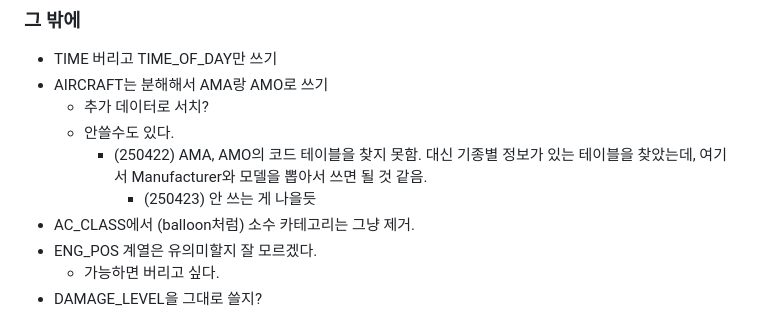
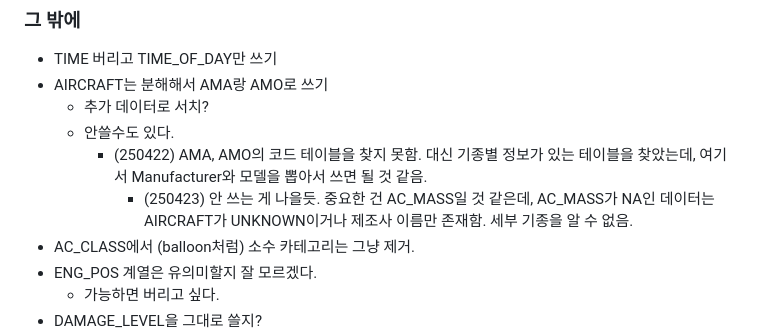
Before and after one commit to hj-22/2025-1-DM_Proj, a Markdown page: README.md, the part around the change. Rendered like a GitHub page.

```diff
--- a/README.md
+++ b/README.md
@@ -48,7 +48,7 @@ https://science.ebird.org/en/use-ebird-data/download-ebird-data-products
   - 추가 데이터로 서치?
   - 안쓸수도 있다.
       - (250422) AMA, AMO의 코드 테이블을 찾지 못함. 대신 기종별 정보가 있는 테이블을 찾았는데, 여기서 Manufacturer와 모델을 뽑아서 쓰면 될 것 같음.
-          - (250423) 안 쓰는 게 나을듯
+          - (250423) 안 쓰는 게 나을듯. 중요한 건 AC_MASS일 것 같은데, AC_MASS가 NA인 데이터는 AIRCRAFT가 UNKNOWN이거나 제조사 이름만 존재함. 세부 기종을 알 수 없음.
 - AC_CLASS에서 (balloon처럼) 소수 카테고리는 그냥 제거.
 - ENG_POS 계열은 유의미할지 잘 모르겠다.
   - 가능하면 버리고 싶다.
```
